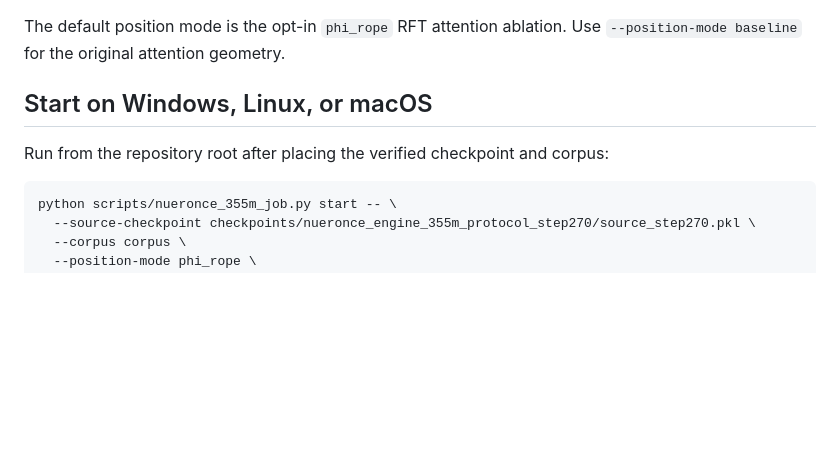
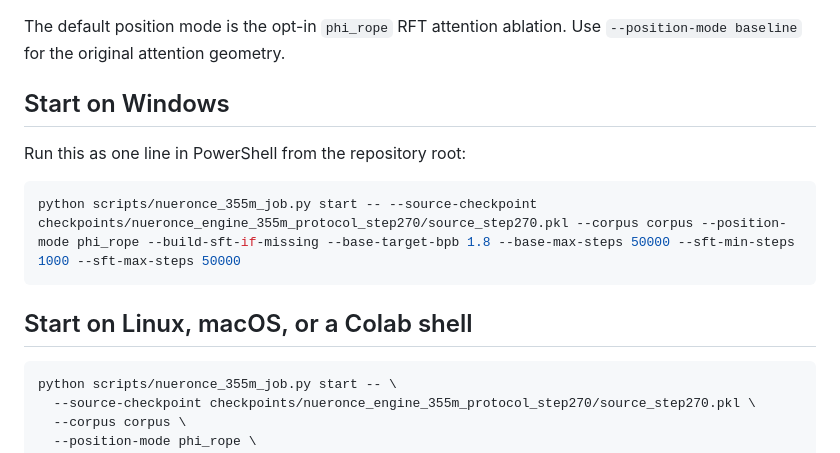
Before and after one commit to LMMinier/nueronce, a Markdown page: docs/NUERONCE_355M_BACKGROUND_TRAINING.md, the part around the change. GitHub-like rendering; blank space fills up the shorter version.

Commit message:
Add Windows launch command for 355M job

````diff
--- a/docs/NUERONCE_355M_BACKGROUND_TRAINING.md
+++ b/docs/NUERONCE_355M_BACKGROUND_TRAINING.md
@@ -19,9 +19,15 @@ detached local process instead.
 The default position mode is the opt-in `phi_rope` RFT attention ablation. Use
 `--position-mode baseline` for the original attention geometry.
 
-## Start on Windows, Linux, or macOS
+## Start on Windows
 
-Run from the repository root after placing the verified checkpoint and corpus:
+Run this as one line in PowerShell from the repository root:
+
+```powershell
+python scripts/nueronce_355m_job.py start -- --source-checkpoint checkpoints/nueronce_engine_355m_protocol_step270/source_step270.pkl --corpus corpus --position-mode phi_rope --build-sft-if-missing --base-target-bpb 1.8 --base-max-steps 50000 --sft-min-steps 1000 --sft-max-steps 50000
+```
+
+## Start on Linux, macOS, or a Colab shell
 
 ```bash
 python scripts/nueronce_355m_job.py start -- \
````
